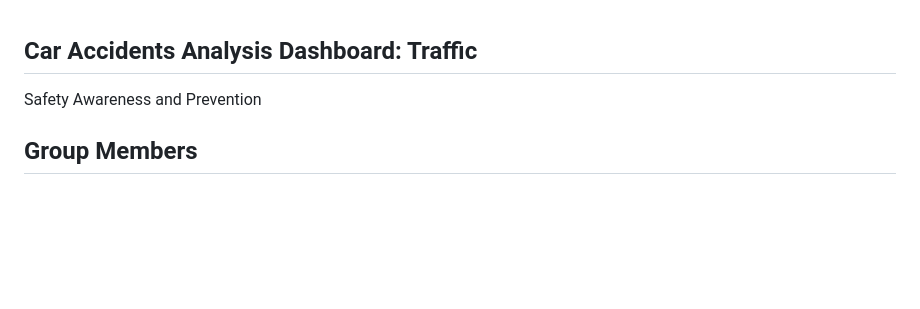
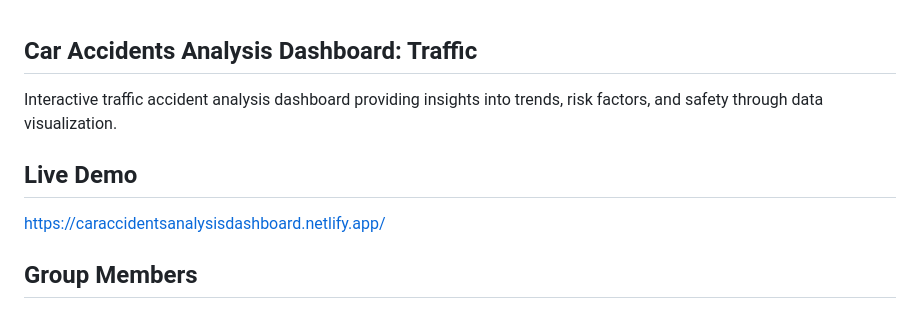
Before and after one commit to Ata1192/Car-Accidents-Analysis-Dashboard, a Markdown page: README.md, the part around the change. GitHub-like rendering; blank space fills up the shorter version.

```diff
--- a/README.md
+++ b/README.md
@@ -1,8 +1,10 @@
 
 
 ## Car Accidents Analysis Dashboard: Traffic
-Safety Awareness and Prevention
+Interactive traffic accident analysis dashboard providing insights into trends, risk factors, and safety through data visualization.
 
+## Live Demo
+https://caraccidentsanalysisdashboard.netlify.app/
 ## Group Members
 - 2370493 - Olgu ŞİMŞİR
 - 23000447 - Bade Su ÖZTÜRK
```
